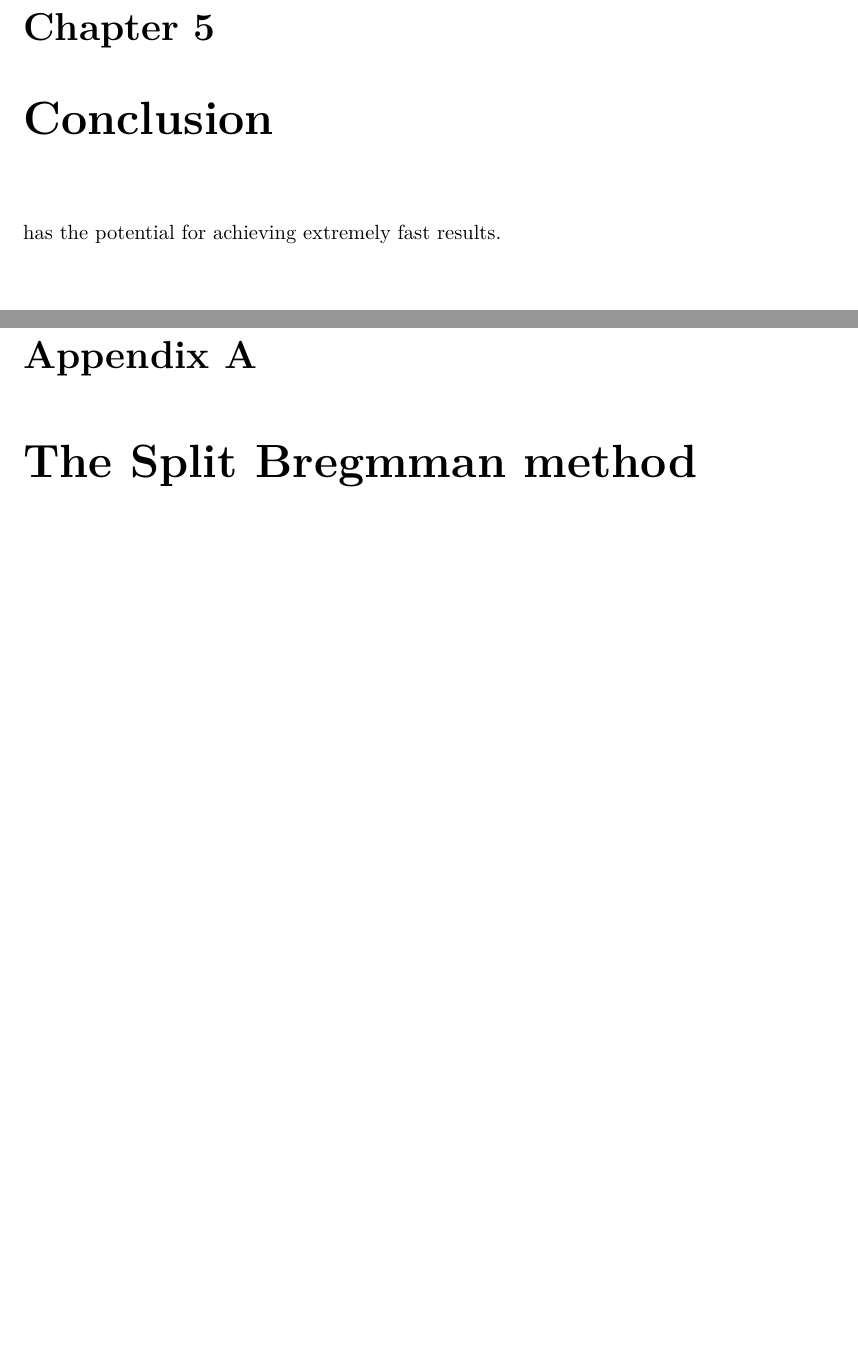
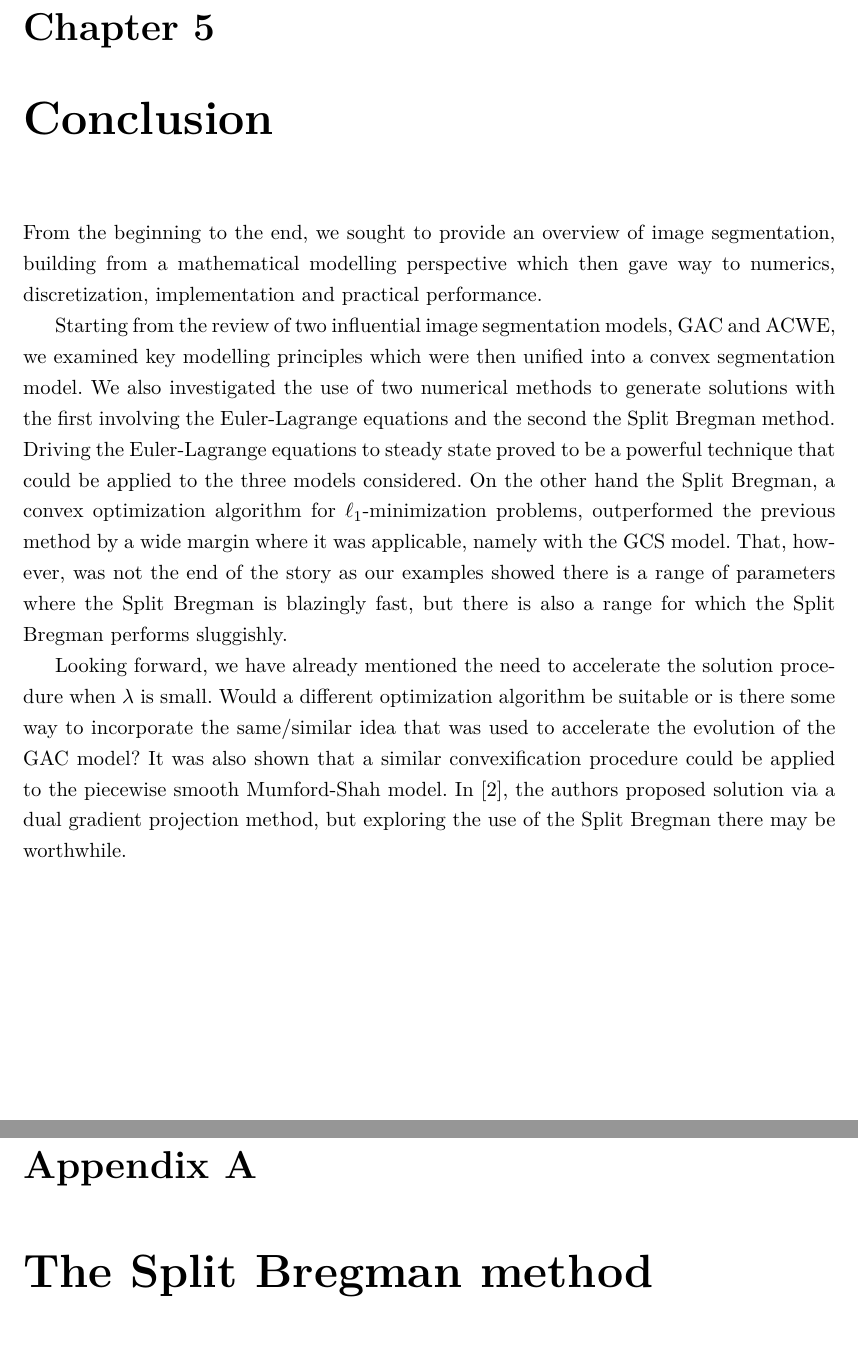
Before and after one commit to kevstter/apma990_image_processing, a LaTeX thesis (project files/project tex files/img_seg_proj.tex): two parts of pages 22 and 24 of 25 before the commit and two parts of pages 22 and 24 of 24 after it, joined at a grey line, cut so that both start at the same text, the shorter picture padded with empty space. Compiled offline with pdfLaTeX.

Commit message:
added short conclusion

```diff
--- a/project files/project tex files/img_seg_proj.tex
+++ b/project files/project tex files/img_seg_proj.tex
@@ -181,7 +181,12 @@
 \include{ch_gcs}
 
 \chapter{Conclusion}
-has the potential for achieving extremely fast results.
+From the beginning to the end, we sought to provide an overview of image segmentation, building from a mathematical modelling perspective which then gave way to numerics, discretization, implementation and practical performance.
+
+Starting from the review of two influential image segmentation models, GAC and ACWE, we examined key modelling principles which were then unified into a convex segmentation model. We also investigated the use of two numerical methods to generate solutions with the first involving the Euler-Lagrange equations and the second the Split Bregman method. Driving the Euler-Lagrange equations to steady state proved to be a powerful technique that could be applied to the three models considered. On the other hand the Split Bregman, a convex optimization algorithm for $\ell_1$-minimization problems, outperformed the previous method by a wide margin where it was applicable, namely with the GCS model. That, however, was not the end of the story as our examples showed there is a range of parameters where the Split Bregman is blazingly fast, but there is also a range for which the Split Bregman performs sluggishly.
+
+Looking forward, we have already mentioned the need to accelerate the solution procedure when $\lambda$ is small. Would a different optimization algorithm be suitable or is there some way to incorporate the same/similar idea that was used to accelerate the evolution of the GAC model? It was also shown that a similar convexification procedure could be applied to the piecewise smooth Mumford-Shah model. In \cite{bresson2007fast}, the authors proposed solution via a dual gradient projection method, but exploring the use of the Split Bregman there may be worthwhile.
+
 
 %   BACK MATTER  %%%%%%%%%%%%%%%%%%%%%%%%%%%%%%%%%%%%%%%%%%%%%%%%%%%%%%%%%%%%%%
 %
@@ -201,5 +206,5 @@ has the potential for achieving extremely fast results.
 	\bibliography{../../master_ref} %% compile bibtex>pdflatex
 
 \begin{appendices} % optional
-	\chapter{The Split Bregmman method}
+	\chapter{The Split Bregman method}
 	\label{appdx:sb}
```
Also changed, not shown: project files/project tex files/img_seg_proj.tex (2 more changed lines).
